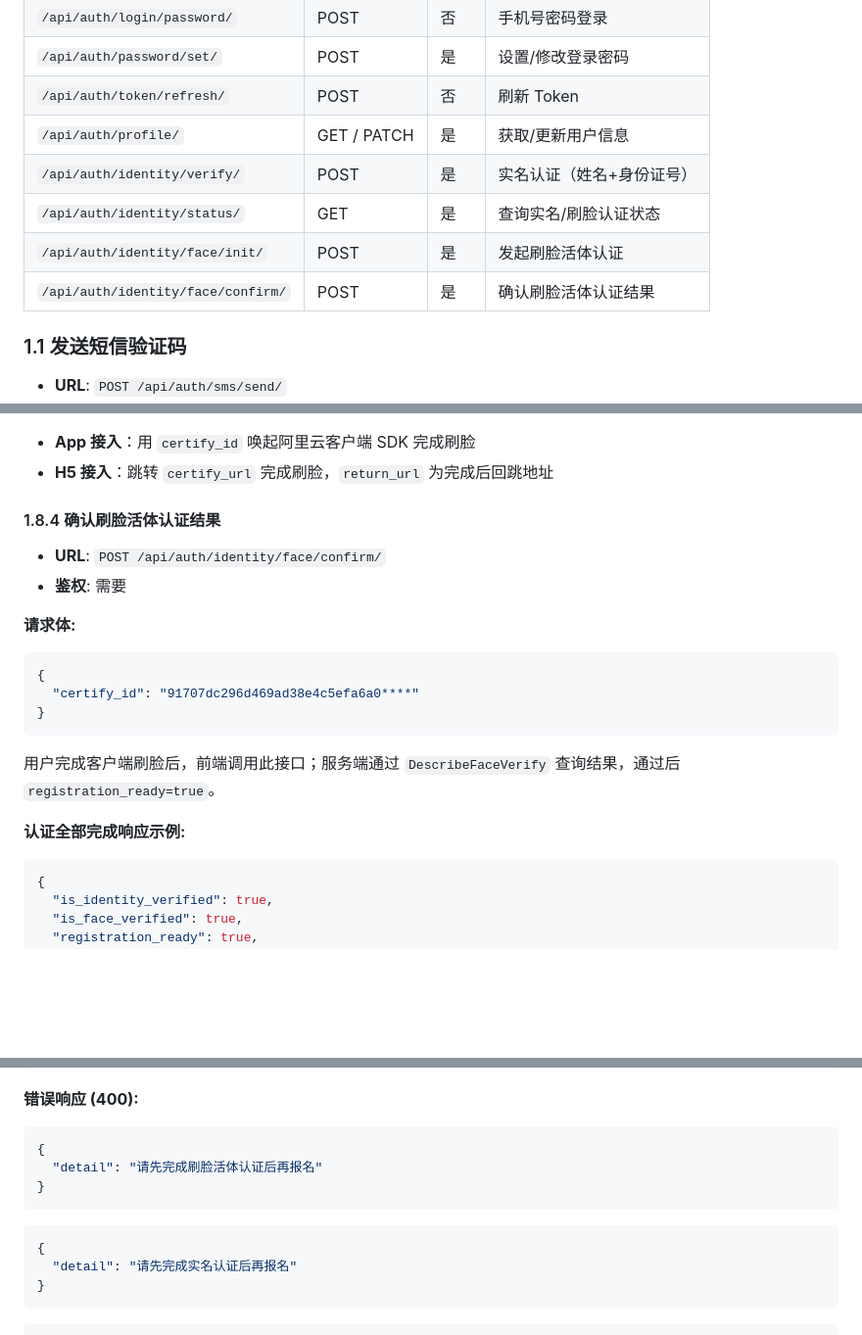
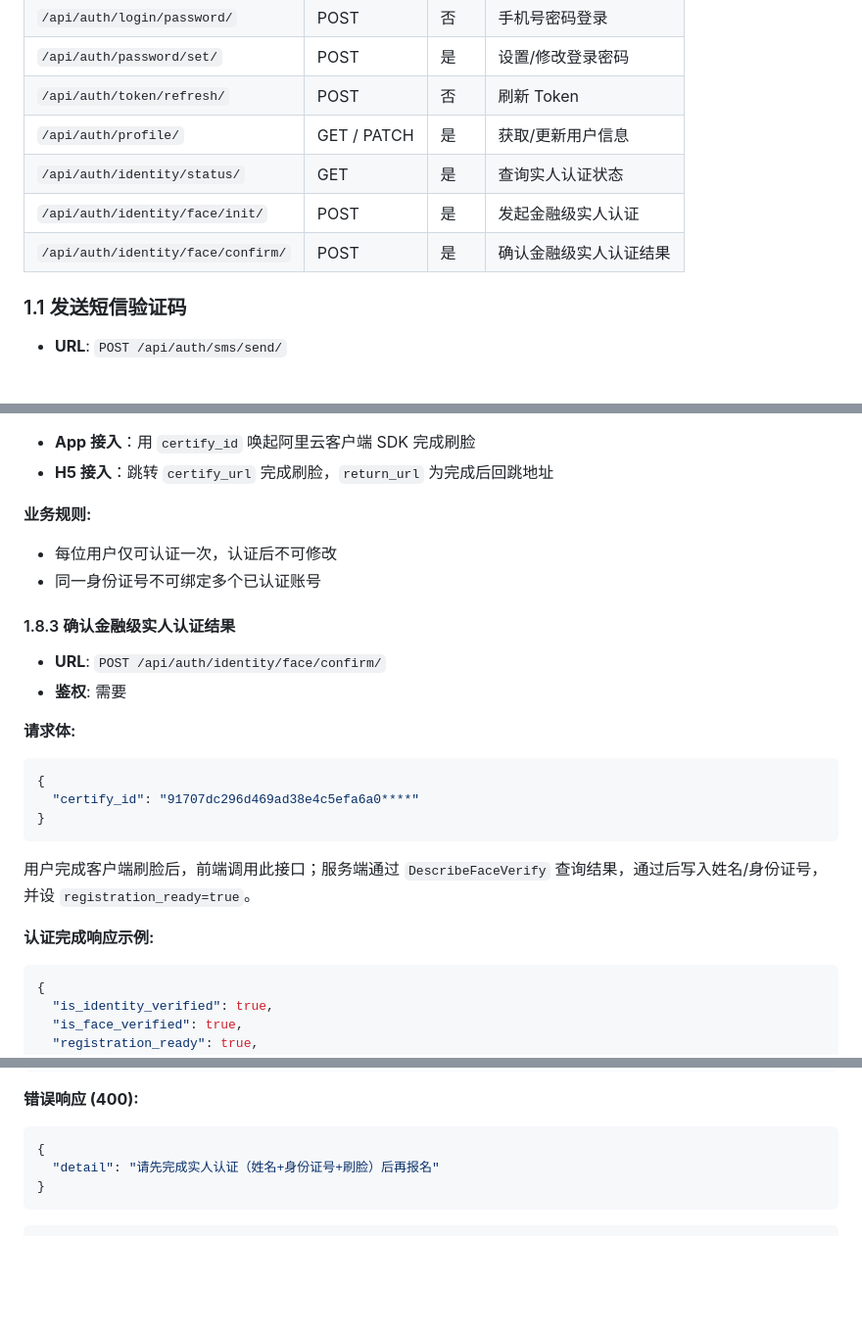
Before and after one commit to LSF573666/haixuantp, a Markdown page: docs/API.md, 3 parts joined by grey strips. Shown at 98% size. Drawn GitHub-style; blank space fills up the shorter version.

````diff
--- a/docs/API.md
+++ b/docs/API.md
@@ -69,10 +69,9 @@ JSON 请求使用 `Content-Type: application/json`；报名提交支持 JSON（O
 | `/api/auth/password/set/` | POST | 是 | 设置/修改登录密码 |
 | `/api/auth/token/refresh/` | POST | 否 | 刷新 Token |
 | `/api/auth/profile/` | GET / PATCH | 是 | 获取/更新用户信息 |
-| `/api/auth/identity/verify/` | POST | 是 | 实名认证（姓名+身份证号） |
-| `/api/auth/identity/status/` | GET | 是 | 查询实名/刷脸认证状态 |
-| `/api/auth/identity/face/init/` | POST | 是 | 发起刷脸活体认证 |
-| `/api/auth/identity/face/confirm/` | POST | 是 | 确认刷脸活体认证结果 |
+| `/api/auth/identity/status/` | GET | 是 | 查询实人认证状态 |
+| `/api/auth/identity/face/init/` | POST | 是 | 发起金融级实人认证 |
+| `/api/auth/identity/face/confirm/` | POST | 是 | 确认金融级实人认证结果 |
 
 ### 1.1 发送短信验证码
 
@@ -396,7 +353,12 @@ JSON 请求使用 `Content-Type: application/json`；报名提交支持 JSON（O
 - **App 接入**：用 `certify_id` 唤起阿里云客户端 SDK 完成刷脸
 - **H5 接入**：跳转 `certify_url` 完成刷脸，`return_url` 为完成后回跳地址
 
-#### 1.8.4 确认刷脸活体认证结果
+**业务规则:**
+
+- 每位用户仅可认证一次，认证后不可修改
+- 同一身份证号不可绑定多个已认证账号
+
+#### 1.8.3 确认金融级实人认证结果
 
 - **URL**: `POST /api/auth/identity/face/confirm/`
 - **鉴权**: 需要
@@ -409,9 +371,9 @@ JSON 请求使用 `Content-Type: application/json`；报名提交支持 JSON（O
 }
 ```
 
-用户完成客户端刷脸后，前端调用此接口；服务端通过 `DescribeFaceVerify` 查询结果，通过后 `registration_ready=true`。
+用户完成客户端刷脸后，前端调用此接口；服务端通过 `DescribeFaceVerify` 查询结果，通过后写入姓名/身份证号，并设 `registration_ready=true`。
 
-**认证全部完成响应示例:**
+**认证完成响应示例:**
 
 ```json
 {
@@ -601,13 +561,7 @@ avatar_url=https://aibaobendev.oss-cn-hangzhou.aliyuncs.com/uploads/12/new_avata
 
 ```json
 {
-  "detail": "请先完成刷脸活体认证后再报名"
-}
-```
-
-```json
-{
-  "detail": "请先完成实名认证后再报名"
+  "detail": "请先完成实人认证（姓名+身份证号+刷脸）后再报名"
 }
 ```
 
````
Also changed, not shown: other parts of docs/API.md (+21 -62 lines).
